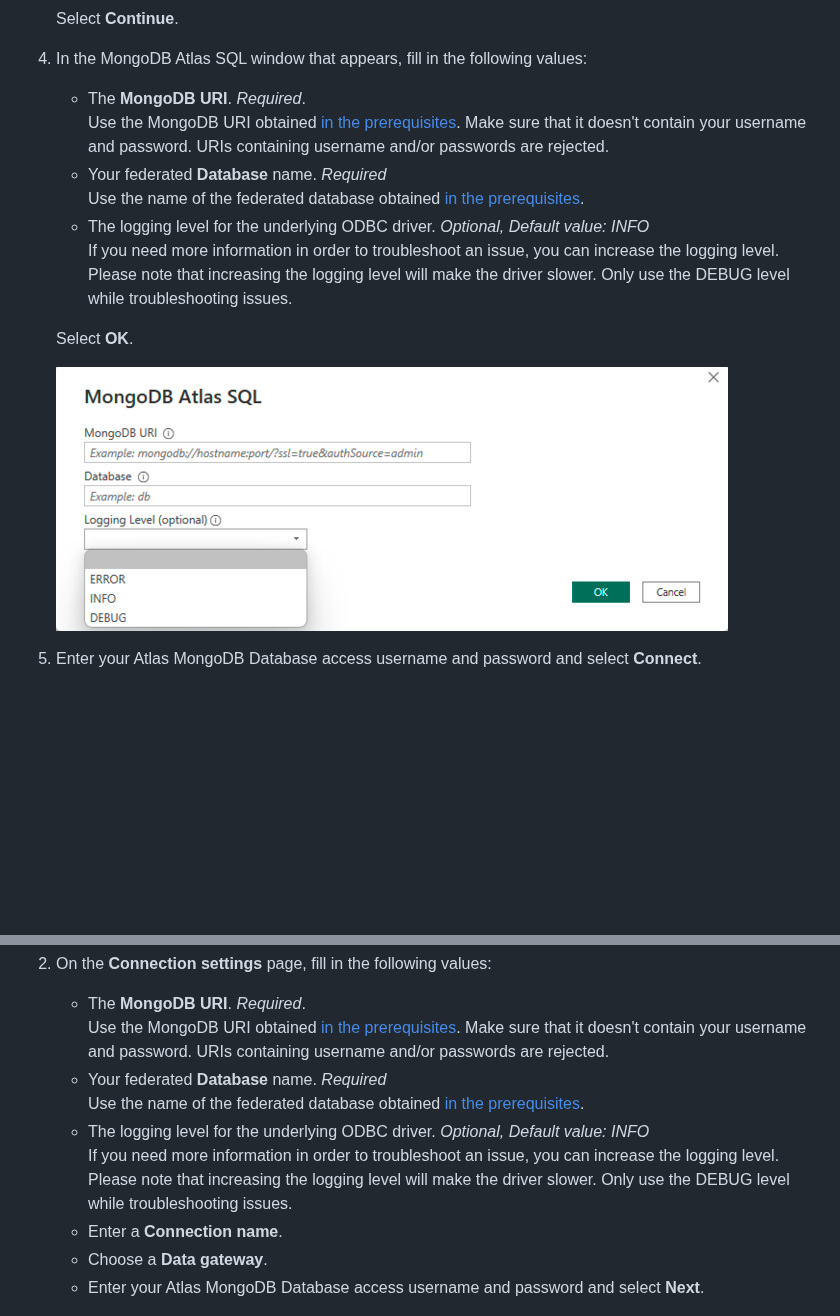
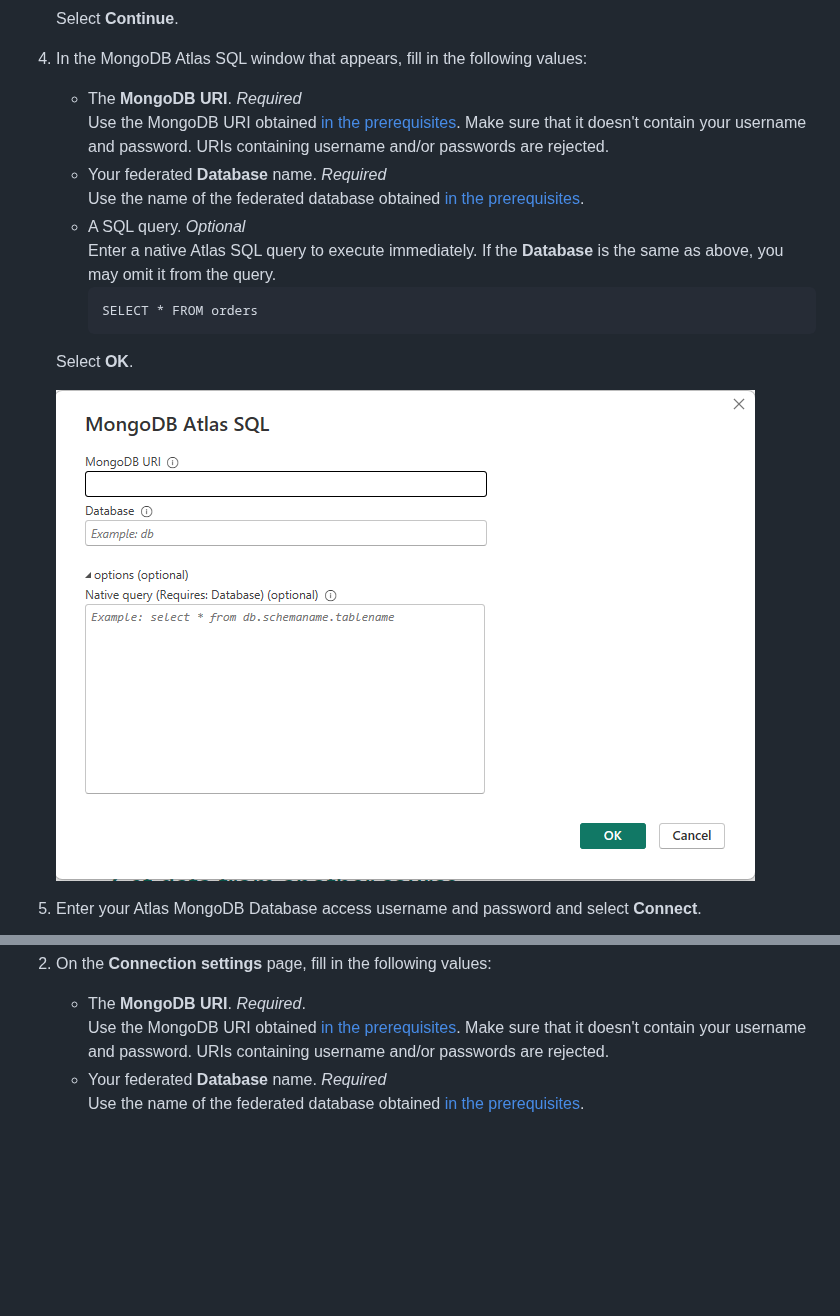
Before and after one commit to mongodb/mongo-powerbi-connector, a Markdown page: mongodb-atlas-sql-interface.md, 2 parts joined by grey strips. Rendered like a GitHub page; pictures changed too: media/mongodb/mongodb_connection_dialogue.png; blank space fills up the shorter version.

Commit message:
SQL-1718: update image and readme (#34)

````diff
--- a/mongodb-atlas-sql-interface.md
+++ b/mongodb-atlas-sql-interface.md
@@ -48,12 +48,15 @@ To connect using the Atlas SQL interface:
 
 4. In the MongoDB Atlas SQL window that appears, fill in the following values:
 
-   - The **MongoDB URI**. _Required_.
+   - The **MongoDB URI**. _Required_ \
      Use the MongoDB URI obtained [in the prerequisites](#obtaining-connection-information-for-your-federated-database-instance).  Make sure that it doesn't contain your username and password. URIs containing username and/or passwords are rejected.
-   - Your federated **Database** name. _Required_
+   - Your federated **Database** name. _Required_ \
      Use the name of the federated database obtained [in the prerequisites](#obtaining-connection-information-for-your-federated-database-instance).
-   - The logging level for the underlying ODBC driver. _Optional, Default value: INFO_
-   If you need more information in order to troubleshoot an issue, you can increase the logging level. Please note that increasing the logging level will make the driver slower. Only use the DEBUG level while troubleshooting issues.
+   - A SQL query. _Optional_ \
+     Enter a native Atlas SQL query to execute immediately. If the **Database** is the same as above, you may omit it from the query.
+     ```
+     SELECT * FROM orders
+     ```
 
 
    Select **OK**.
@@ -82,13 +85,6 @@ To connect using the Atlas SQL interface:
       Use the MongoDB URI obtained [in the prerequisites](#obtaining-connection-information-for-your-federated-database-instance).  Make sure that it doesn't contain your username and password. URIs containing username and/or passwords are rejected.
     - Your federated **Database** name. _Required_
       Use the name of the federated database obtained [in the prerequisites](#obtaining-connection-information-for-your-federated-database-instance).
-   - The logging level for the underlying ODBC driver. _Optional, Default value: INFO_
-      If you need more information in order to troubleshoot an issue, you can increase the logging level.
-      Please note that increasing the logging level will make the driver slower.
-      Only use the DEBUG level while troubleshooting issues.
-    - Enter a **Connection name**.
-    - Choose a **Data gateway**.
-    - Enter your Atlas MongoDB Database access username and password and select **Next**.
 
    [//]: # (![Connection Settings](./media/mongodb/mongodb_connect_to_data_source.png)
 
````
